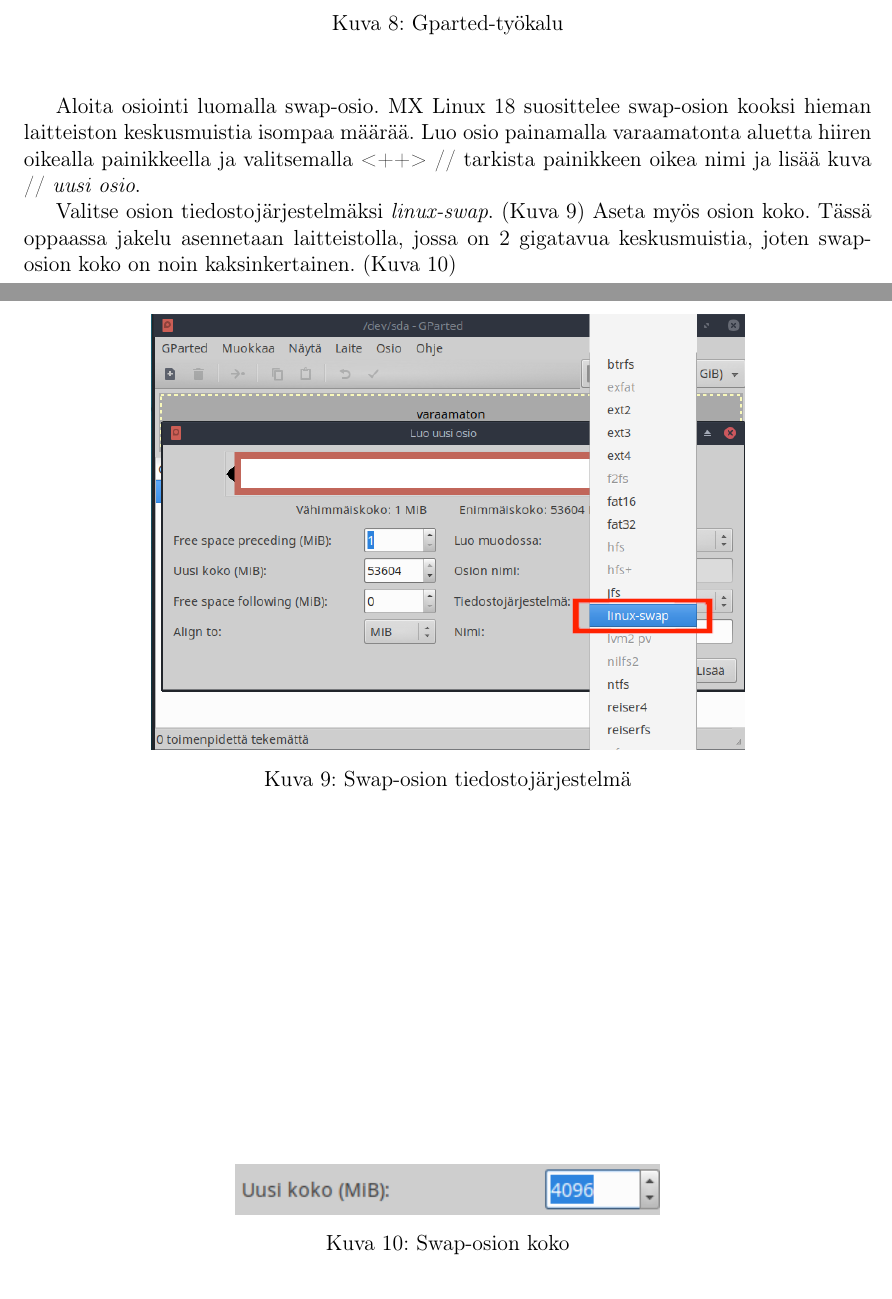
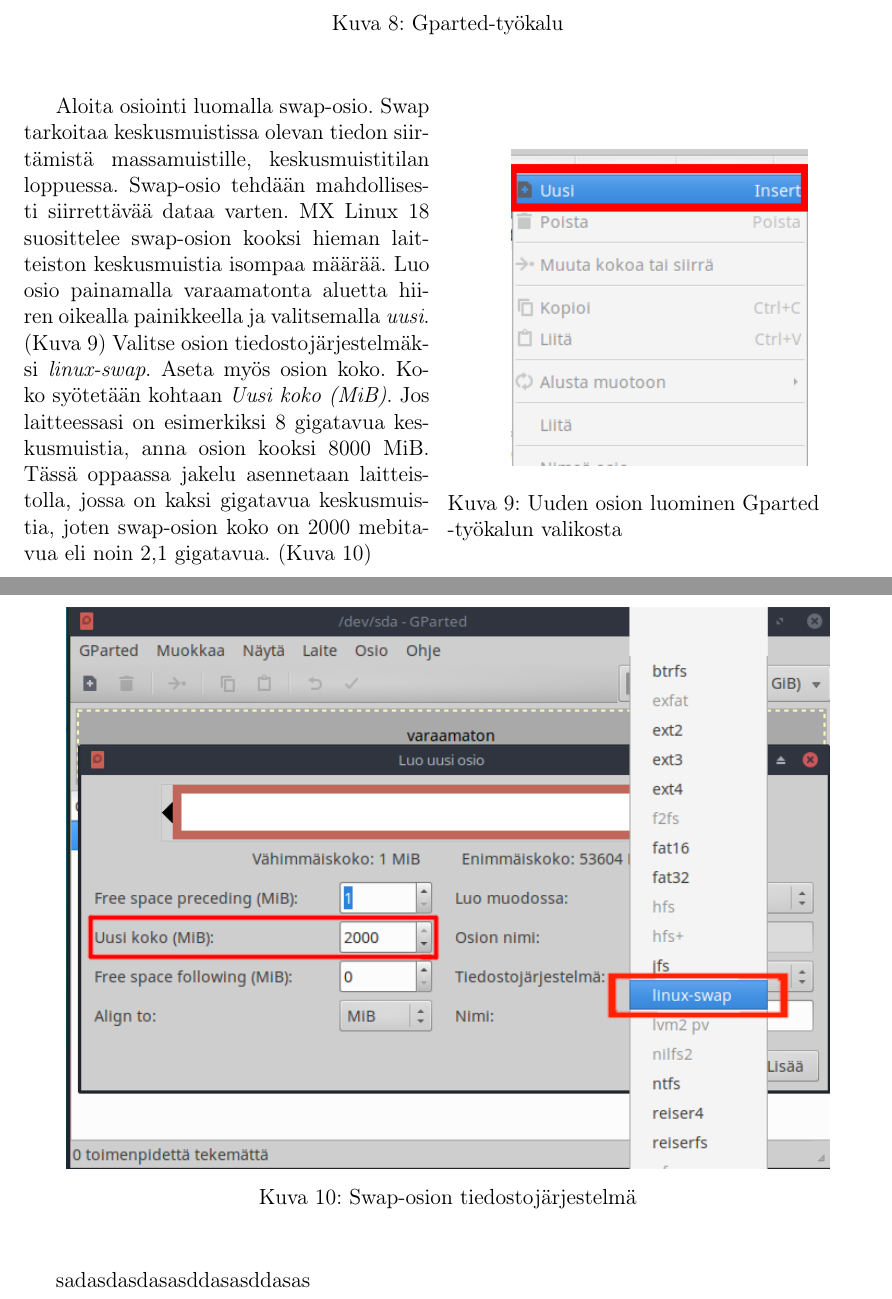
Before and after one commit to maysion/mxlinux18, a LaTeX paper (opas/mx18.tex): two parts of pages 8 and 9 of 9, joined at a grey line, cut so that both start at the same text. Compiled offline with pdfLaTeX.

Commit message:
Asettelutyöt

```diff
--- a/opas/mx18.tex
+++ b/opas/mx18.tex
@@ -178,20 +178,25 @@
         \label{fig:varaamaton}
     \end{center}
 \end{figure}
-Aloita osiointi luomalla swap-osio. MX Linux 18 suosittelee swap-osion kooksi hieman laitteiston keskusmuistia isompaa määrää. Luo osio painamalla varaamatonta aluetta hiiren oikealla painikkeella ja valitsemalla <++> // tarkista painikkeen oikea nimi ja lisää kuva // \textit{uusi osio}.
-
-Valitse osion tiedostojärjestelmäksi \textit{linux-swap}. (Kuva \ref{fig:swap})
-Aseta myös osion koko. Tässä oppaassa jakelu asennetaan laitteistolla, jossa on 2 gigatavua keskusmuistia, joten swap-osion koko on noin kaksinkertainen. (Kuva \ref{fig:swapsize})
-
+\begin{wrapfigure}{r}{0.5\textwidth}
+  \begin{center}
+    \includegraphics[width=0.35\textwidth]{asen/osiointi_gparted_uusi}
+  \end{center}
+  \vspace*{-3mm}
+  \caption{Uuden osion luominen Gparted\\-työkalun valikosta}
+  \label{fig:uusi}
+\end{wrapfigure}
+Aloita osiointi luomalla swap-osio. Swap tarkoitaa keskusmuistissa olevan tiedon siirtämistä massamuistille, keskusmuistitilan loppuessa.
+Swap-osio tehdään mahdollisesti siirrettävää dataa varten. MX Linux 18 suosittelee swap-osion kooksi hieman laitteiston keskusmuistia isompaa määrää. Luo osio painamalla varaamatonta aluetta hiiren oikealla painikkeella ja valitsemalla \textit{uusi}. (Kuva \ref{fig:uusi})
+Valitse osion tiedostojärjestelmäksi \textit{linux-swap}.
+Aseta myös osion koko. Koko syötetään kohtaan \textit{Uusi koko (MiB)}. Jos laitteessasi on esimerkiksi 8 gigatavua keskusmuistia, anna osion kooksi 8000 MiB. Tässä oppaassa jakelu asennetaan laitteistolla, jossa on kaksi gigatavua keskusmuistia, joten swap-osion koko on 2000 mebitavua eli noin 2,1 gigatavua. (Kuva \ref{fig:swap})
+\clearpage
 \begin{figure}[htpb]
     \begin{center}
-        \includegraphics[width=0.7\textwidth]{asen/osiointi_gparted_swap}
+        \includegraphics[width=0.9\textwidth]{asen/osiointi_gparted_swap}
         \caption{Swap-osion tiedostojärjestelmä}
         \label{fig:swap}
     \end{center}
 \end{figure}
 
-\begin{figure}[htpb]
-    \begin{center}
-        \includegraphics[width=0.5\textwidth]{asen/osiointi_gparted_swapsize}
-        \caption{Swap-osion koko}
+sadasdasdasasddasasddasas
```
Also changed, not shown: opas/figures/asen/osiointi_gparted_swap.png, opas/mx18.pdf, opas/mx18.tex (3 more changed lines).
